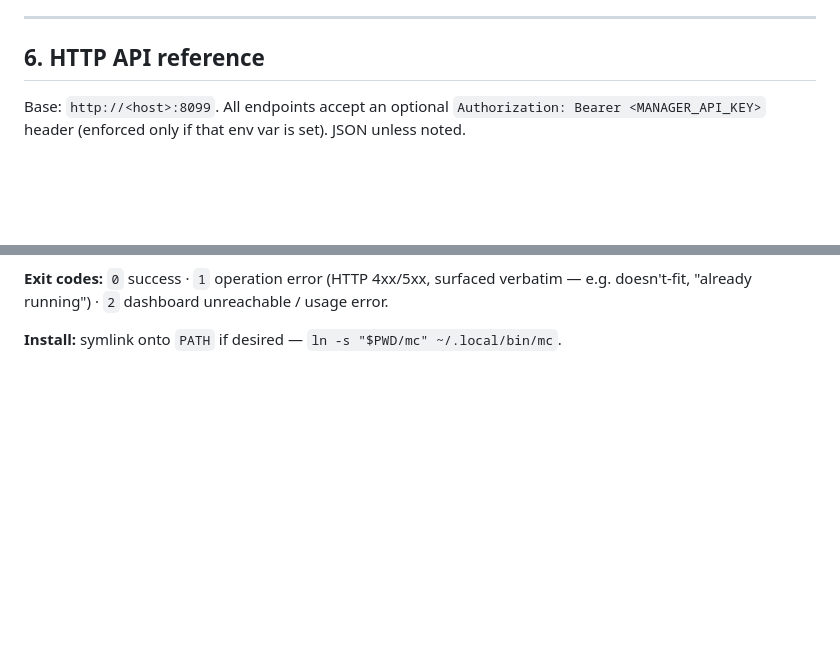
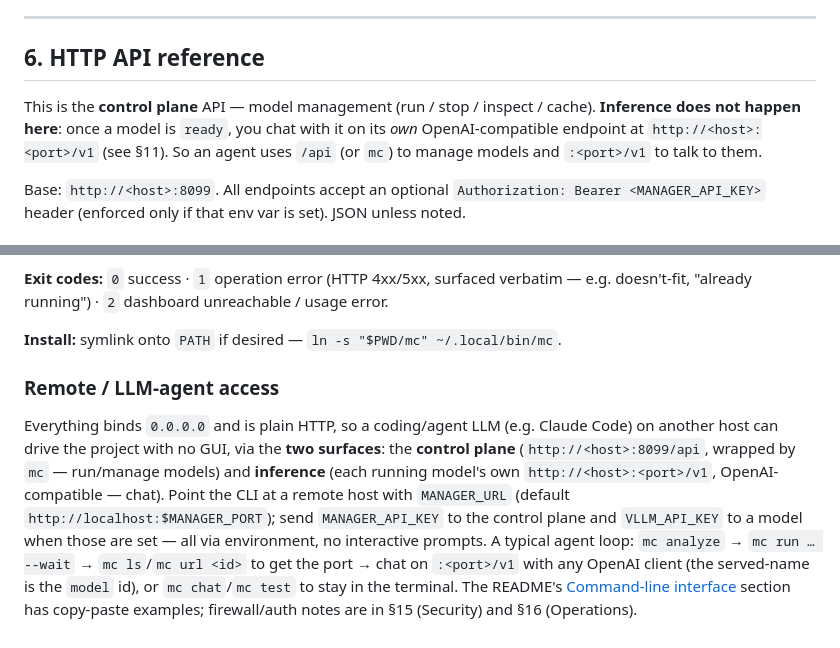
Before and after one commit to edantonio505/miniclosedai-llm, a Markdown page: DOCUMENTATION.md, 2 parts joined by grey strips. GitHub-like rendering; blank space fills up the shorter version.

```diff
--- a/DOCUMENTATION.md
+++ b/DOCUMENTATION.md
@@ -210,6 +210,11 @@ from disk; it does **not** re-download.
 ---
 
 ## 6. HTTP API reference
+
+This is the **control plane** API — model management (run / stop / inspect / cache).
+**Inference does not happen here**: once a model is `ready`, you chat with it on its
+*own* OpenAI-compatible endpoint at `http://<host>:<port>/v1` (see §11). So an agent
+uses `/api` (or `mc`) to manage models and `:<port>/v1` to talk to them.
 
 Base: `http://<host>:8099`. All endpoints accept an optional
 `Authorization: Bearer <MANAGER_API_KEY>` header (enforced only if that env var is
@@ -598,3 +603,18 @@ how miniclosedai itself calls models.
 e.g. doesn't-fit, "already running") · `2` dashboard unreachable / usage error.
 
 **Install:** symlink onto `PATH` if desired — `ln -s "$PWD/mc" ~/.local/bin/mc`.
+
+### Remote / LLM-agent access
+
+Everything binds `0.0.0.0` and is plain HTTP, so a coding/agent LLM (e.g. Claude
+Code) on another host can drive the project with no GUI, via the **two surfaces**:
+the **control plane** (`http://<host>:8099/api`, wrapped by `mc` — run/manage
+models) and **inference** (each running model's own `http://<host>:<port>/v1`,
+OpenAI-compatible — chat). Point the CLI at a remote host with `MANAGER_URL`
+(default `http://localhost:$MANAGER_PORT`); send `MANAGER_API_KEY` to the control
+plane and `VLLM_API_KEY` to a model when those are set — all via environment, no
+interactive prompts. A typical agent loop: `mc analyze` → `mc run … --wait` →
+`mc ls`/`mc url <id>` to get the port → chat on `:<port>/v1` with any OpenAI client
+(the served-name is the `model` id), or `mc chat`/`mc test` to stay in the terminal.
+The README's [Command-line interface](README.md) section has copy-paste examples;
+firewall/auth notes are in §15 (Security) and §16 (Operations).
```
Also changed, not shown: README.md (+50 -3 lines).
